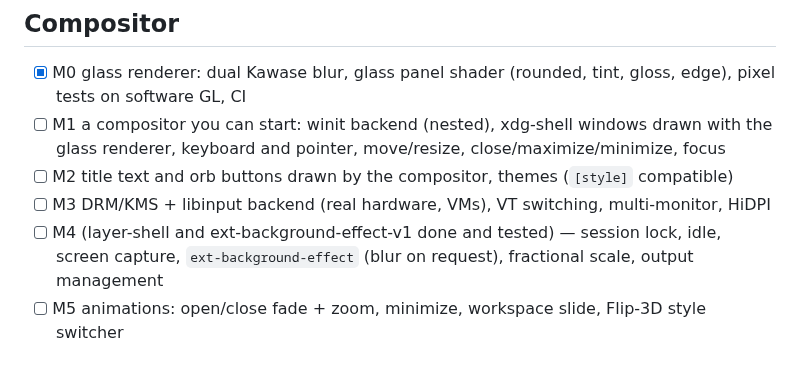
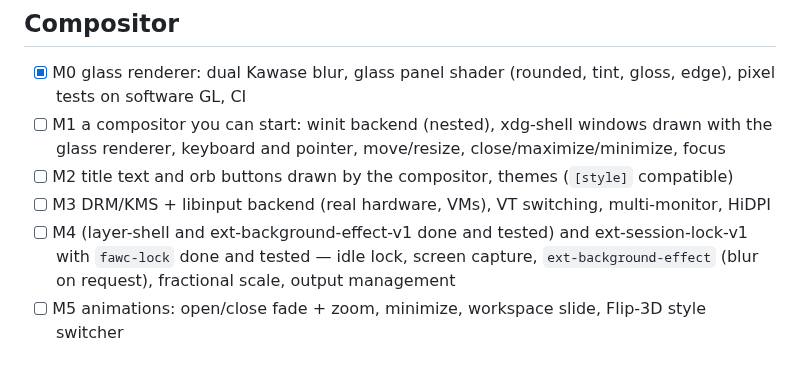
Before and after one commit to L0rdr-ln/FAWC, a Markdown page: docs/ROADMAP.md, the part around the change. Rendered like a GitHub page.

```diff
--- a/docs/ROADMAP.md
+++ b/docs/ROADMAP.md
@@ -10,7 +10,7 @@ possible; hardware and VM runs are noted as such.
       glass renderer, keyboard and pointer, move/resize, close/maximize/minimize, focus
 - [ ] M2 title text and orb buttons drawn by the compositor, themes (`[style]` compatible)
 - [ ] M3 DRM/KMS + libinput backend (real hardware, VMs), VT switching, multi-monitor, HiDPI
-- [ ] M4 (layer-shell and ext-background-effect-v1 done and tested) — session lock, idle, screen capture, `ext-background-effect` (blur on
+- [ ] M4 (layer-shell and ext-background-effect-v1 done and tested) and ext-session-lock-v1 with `fawc-lock` done and tested — idle lock, screen capture, `ext-background-effect` (blur on
       request), fractional scale, output management
 - [ ] M5 animations: open/close fade + zoom, minimize, workspace slide, Flip-3D style switcher
 
```
Also changed, not shown: README.md (+4 -0 lines), docs/lock.png (added), 14 other files.
